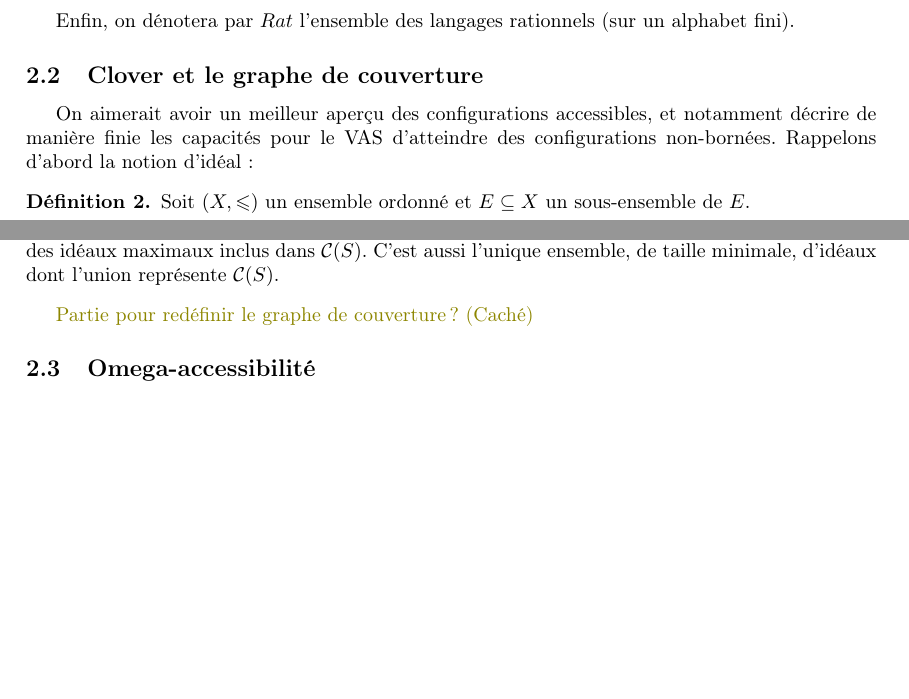
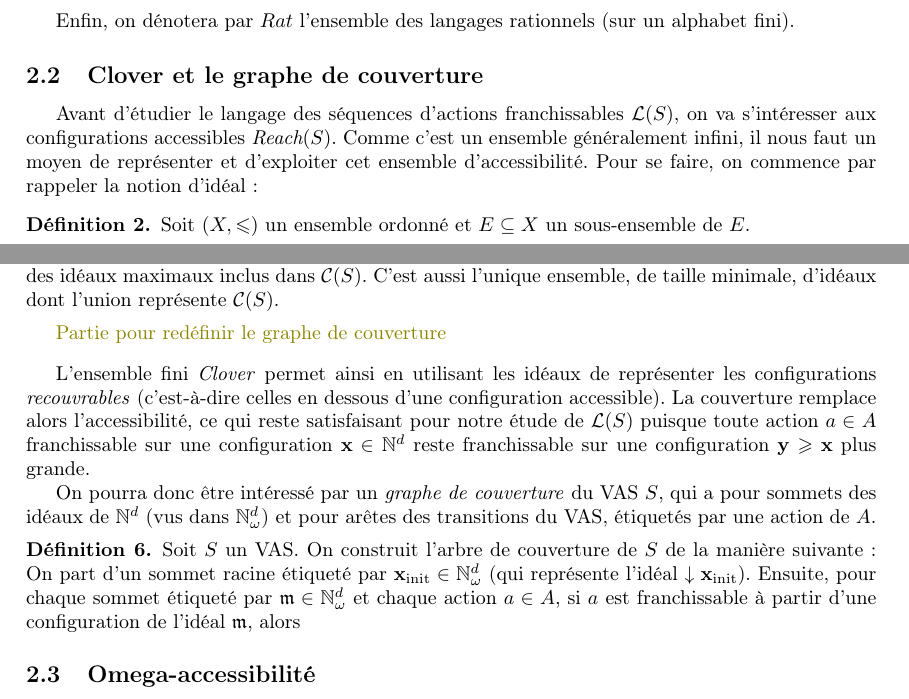
Before and after one commit to buerilucas/Decidability-of-regularity-for-WSTS, a LaTeX document (Decidability of regularity wsts.tex): two parts of pages 2 and 3 of 13, joined at a grey line, cut so that both start at the same text, the shorter picture padded with empty space. Compiled offline with pdfLaTeX.

Commit message:
arbre de couverture

```diff
--- a/Decidability of regularity wsts.tex
+++ b/Decidability of regularity wsts.tex
@@ -234,8 +234,9 @@ Enfin, on dénotera par $Rat$ l'ensemble des langages rationnels (sur un alphabe
 
 \subsection{Clover et le graphe de couverture}
 
-On aimerait avoir un meilleur aperçu des configurations accessibles, et notamment décrire de manière finie les capacités pour le VAS d'atteindre des configurations non-bornées.
-Rappelons d'abord la notion d'idéal :
+Avant d'étudier le langage des séquences d'actions franchissables $\lang(S)$, on va s'intéresser aux configurations accessibles $\reach(S)$.
+Comme c'est un ensemble généralement infini, il nous faut un moyen de représenter et d'exploiter cet ensemble d'accessibilité.
+Pour se faire, on commence par rappeler la notion d'idéal :
 
 \begin{Definition}
 Soit $(X,\leq)$ un ensemble ordonné et $E\subseteq X$ un sous-ensemble de $E$.
@@ -283,10 +284,24 @@ C'est aussi l'unique ensemble, de taille minimale, d'idéaux dont l'union repré
 %-----------
 
 %Cela va nous permettre de représenter le graphe des configurations accessibles de manière finie (bien qu'il puisse exister une infinité de configurations accessibles).
-\lucas{Partie pour redéfinir le graphe de couverture ? (Caché)}
+\lucas{Partie pour redéfinir le graphe de couverture}
+%%%%%%%%
+
+\vspace{3mm}
+
+L'ensemble fini \clover permet ainsi en utilisant les idéaux de représenter les configurations \emph{recouvrables} (c'est-à-dire celles en dessous d'une configuration accessible).
+La couverture remplace alors l'accessibilité, ce qui reste satisfaisant pour notre étude de $\lang(S)$ puisque toute action $a\in A$ franchissable sur une configuration $\vect{x}\in\N^d$ reste franchissable sur une configuration $\vect{y} \geq \vect{x}$ plus grande.
+
+On pourra donc être intéressé par un \emph{graphe de couverture} du VAS $S$, qui a pour sommets des idéaux de $\N^d$ (vus dans $\Nomega^d$) et pour arêtes des transitions du VAS, étiquetés par une action de $A$.
+
+\begin{Definition}
+Soit $S$ un VAS.
+On construit l'arbre de couverture de $S$ de la manière suivante :
+On part d'un sommet racine étiqueté par $\xinit \in\Nomega^d$ (qui représente l'idéal $\downarrow \xinit$).
+Ensuite, pour chaque sommet étiqueté par $\mathfrak{m}\in\Nomega^d$ et chaque action $a\in A$, si $a$ est franchissable à partir d'une configuration de l'idéal $\mathfrak{m}$, alors
+\end{Definition}
+
 \iffalse
-%%%%%%%%
-Le \emph{graphe de couverture} a pour sommets des configurations de $\Nomega^d$ et pour arêtes des transitions du VAS, étiquetés par une action de $A$.
 Il est obtenu en partant d'un sommet initial $s_0:\xinit$ étiqueté par la configuration initiale $\xinit\in \N^d$, puis par récurrence sur la profondeur des noeuds en indiquant les voisins des noeuds accessibles :
 
 Pour chaque noeud $s:\vect{x}$ associé à la configuration $\vect{x}\in \Nomega^d$, on fait partir de $s$ autant d'arêtes que d'actions $a\in A$ qui sont franchissables à partir de $\vect{x}$.
```
Also changed, not shown: Decidability of regularity wsts.pdf, 3 other files.
